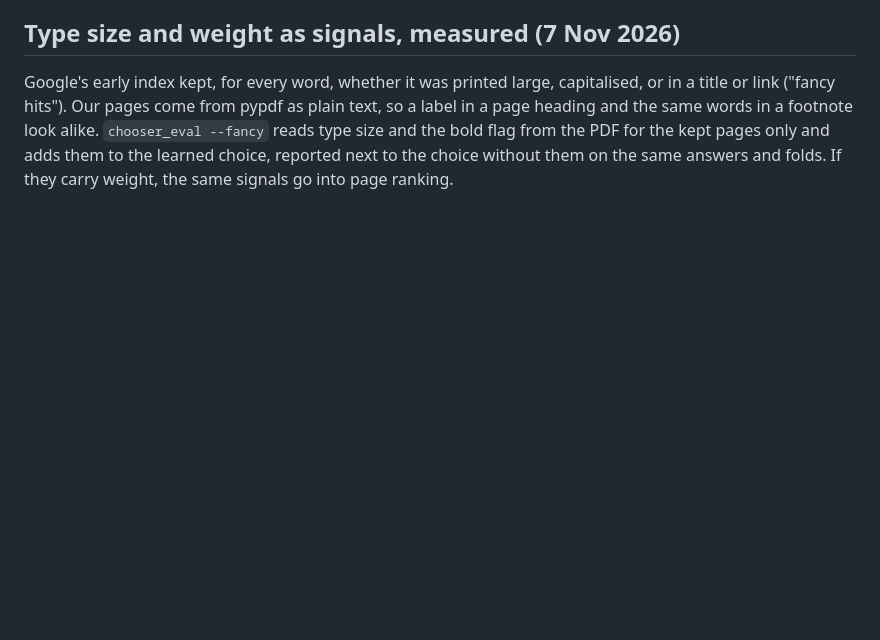
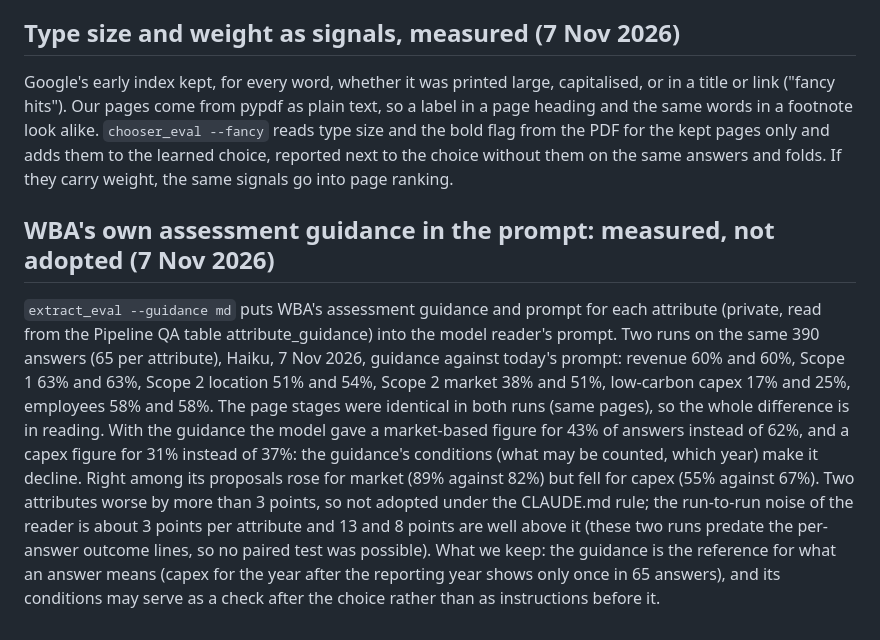
Before and after one commit to led2192/wba-link-monitor, a Markdown page: docs/decisions.md, the part around the change. Drawn GitHub-style; blank space fills up the shorter version.

Commit message:
Docs: WBA's assessment guidance in the prompt, measured and not adopted (#258)
* Docs: WBA's assessment guidance in the prompt, measured and not adopted

Co-Authored-By: Claude Opus 5.5 <noreply@anthropic.com>
Claude-Session: https://claude.ai/code/session_01FtoGaTiEddbS5DwvCG511y

* Changelog: PR number

Co-Authored-By: Claude Opus 5.5 <noreply@anthropic.com>
Claude-Session: https://claude.ai/code/session_01FtoGaTiEddbS5DwvCG511y

---------

Co-authored-by: Claude <noreply@anthropic.com>

```diff
--- a/docs/decisions.md
+++ b/docs/decisions.md
@@ -330,3 +330,6 @@ The owner's direction: more signals from mathematical and probabilistic models,
 
 ## Type size and weight as signals, measured (7 Nov 2026)
 Google's early index kept, for every word, whether it was printed large, capitalised, or in a title or link ("fancy hits"). Our pages come from pypdf as plain text, so a label in a page heading and the same words in a footnote look alike. `chooser_eval --fancy` reads type size and the bold flag from the PDF for the kept pages only and adds them to the learned choice, reported next to the choice without them on the same answers and folds. If they carry weight, the same signals go into page ranking.
+
+## WBA's own assessment guidance in the prompt: measured, not adopted (7 Nov 2026)
+`extract_eval --guidance md` puts WBA's assessment guidance and prompt for each attribute (private, read from the Pipeline QA table attribute_guidance) into the model reader's prompt. Two runs on the same 390 answers (65 per attribute), Haiku, 7 Nov 2026, guidance against today's prompt: revenue 60% and 60%, Scope 1 63% and 63%, Scope 2 location 51% and 54%, Scope 2 market 38% and 51%, low-carbon capex 17% and 25%, employees 58% and 58%. The page stages were identical in both runs (same pages), so the whole difference is in reading. With the guidance the model gave a market-based figure for 43% of answers instead of 62%, and a capex figure for 31% instead of 37%: the guidance's conditions (what may be counted, which year) make it decline. Right among its proposals rose for market (89% against 82%) but fell for capex (55% against 67%). Two attributes worse by more than 3 points, so not adopted under the CLAUDE.md rule; the run-to-run noise of the reader is about 3 points per attribute and 13 and 8 points are well above it (these two runs predate the per-answer outcome lines, so no paired test was possible). What we keep: the guidance is the reference for what an answer means (capex for the year after the reporting year shows only once in 65 answers), and its conditions may serve as a check after the choice rather than as instructions before it.
```
Also changed, not shown: docs/CHANGELOG.md (+1 -0 lines).
